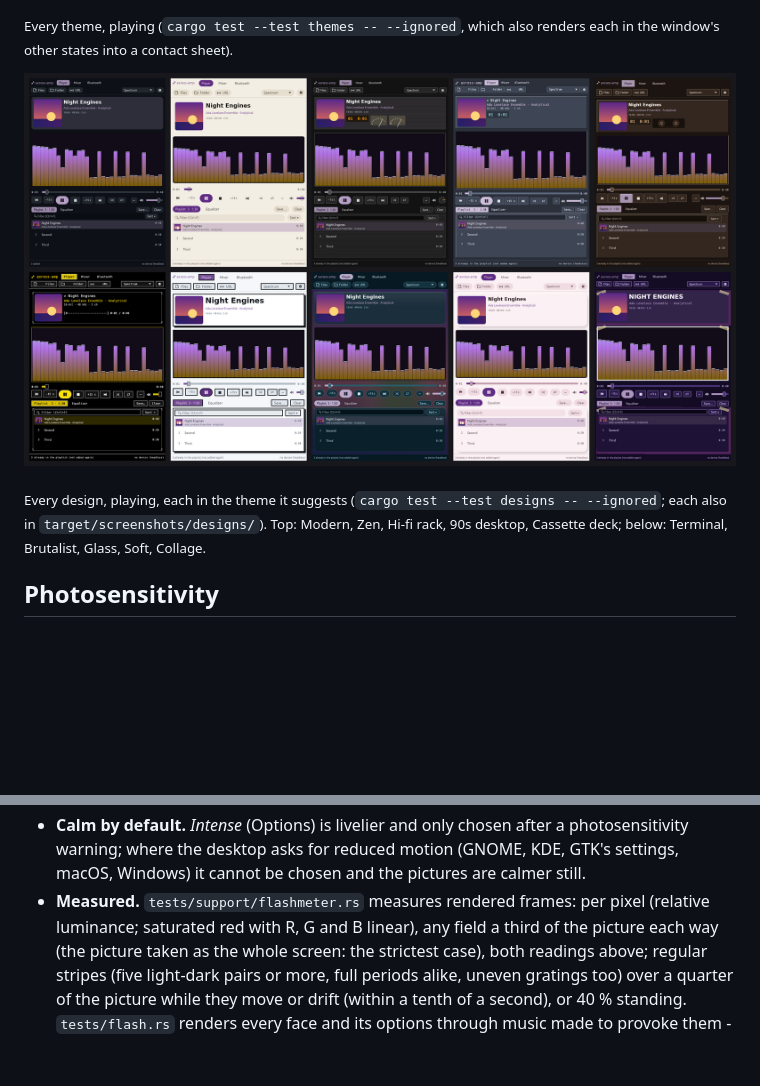
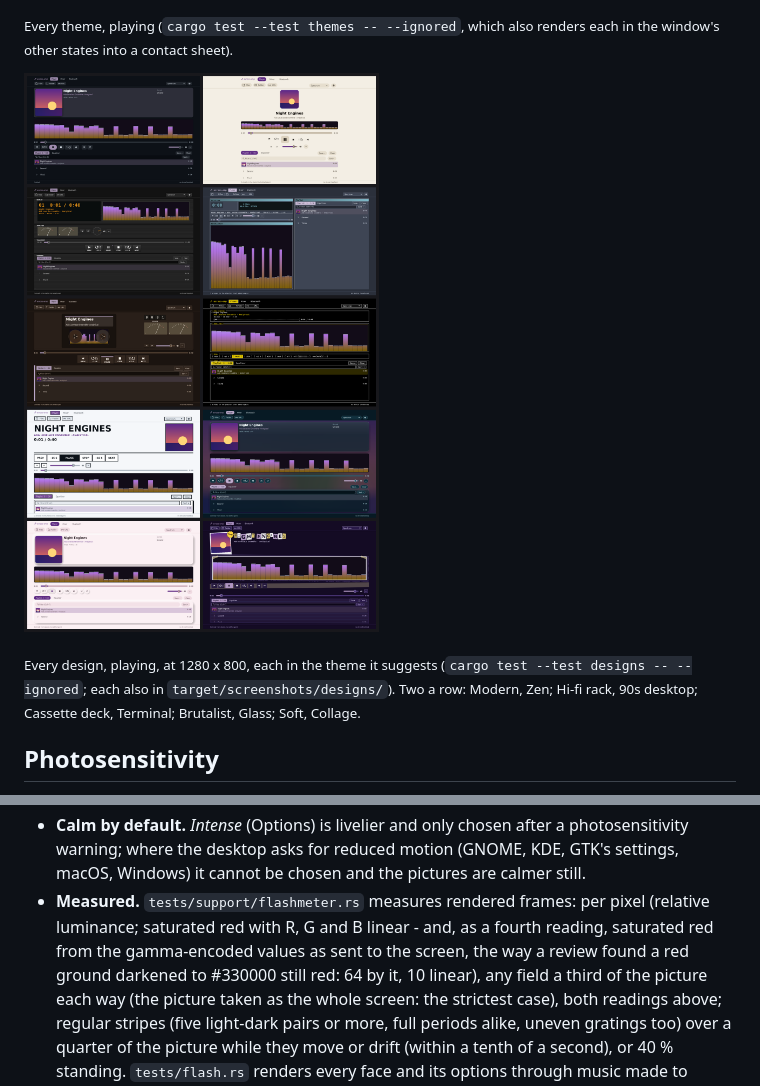
Before and after one commit to c0decave/axross-amp, a Markdown page: README.md, 2 parts joined by grey strips. Rendered like a GitHub page; pictures changed too: docs/designs.png; blank space fills up the shorter version.

```diff
--- a/README.md
+++ b/README.md
@@ -288,10 +328,10 @@ renders each in the window's other states into a contact sheet).</sub>
 
 ![The designs](docs/designs.png)
 
-<sub>Every design, playing, each in the theme it suggests (`cargo test --test
-designs -- --ignored`; each also in `target/screenshots/designs/`). Top:
-Modern, Zen, Hi-fi rack, 90s desktop, Cassette deck; below: Terminal,
-Brutalist, Glass, Soft, Collage.</sub>
+<sub>Every design, playing, at 1280 x 800, each in the theme it suggests (`cargo
+test --test designs -- --ignored`; each also in `target/screenshots/designs/`).
+Two a row: Modern, Zen; Hi-fi rack, 90s desktop; Cassette deck, Terminal;
+Brutalist, Glass; Soft, Collage.</sub>
 
 ## Photosensitivity
 
@@ -385,7 +425,10 @@ What axross-amp does about it:
   (GNOME, KDE, GTK's settings, macOS, Windows) it cannot be chosen and the
   pictures are calmer still.
 - **Measured.** `tests/support/flashmeter.rs` measures rendered frames:
-  per pixel (relative luminance; saturated red with R, G and B linear),
+  per pixel (relative luminance; saturated red with R, G and B linear -
+  and, as a fourth reading, saturated red from the gamma-encoded values as
+  sent to the screen, the way a review found a red ground darkened to
+  #330000 still red: 64 by it, 10 linear),
   any field a third of the picture each way (the picture taken as the
   whole screen: the strictest case), both readings above; regular stripes
   (five light-dark pairs or more, full periods alike, uneven gratings too)
```
Also changed, not shown: other parts of README.md (+118 -70 lines), 2 other files.
